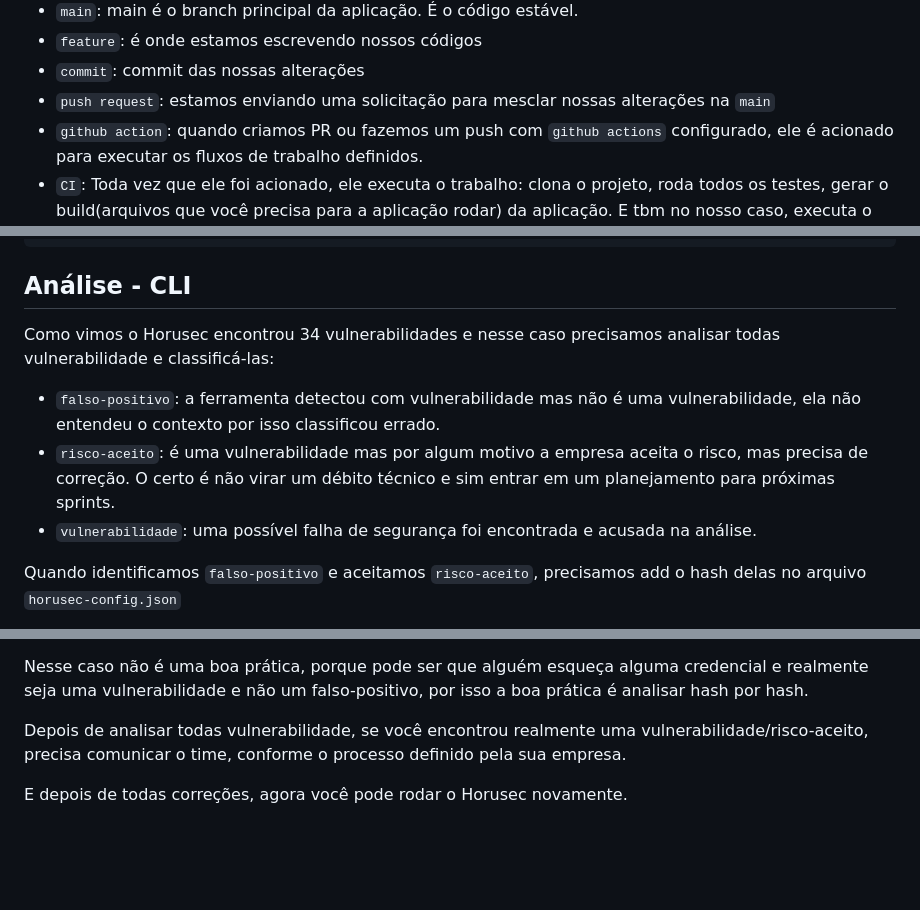
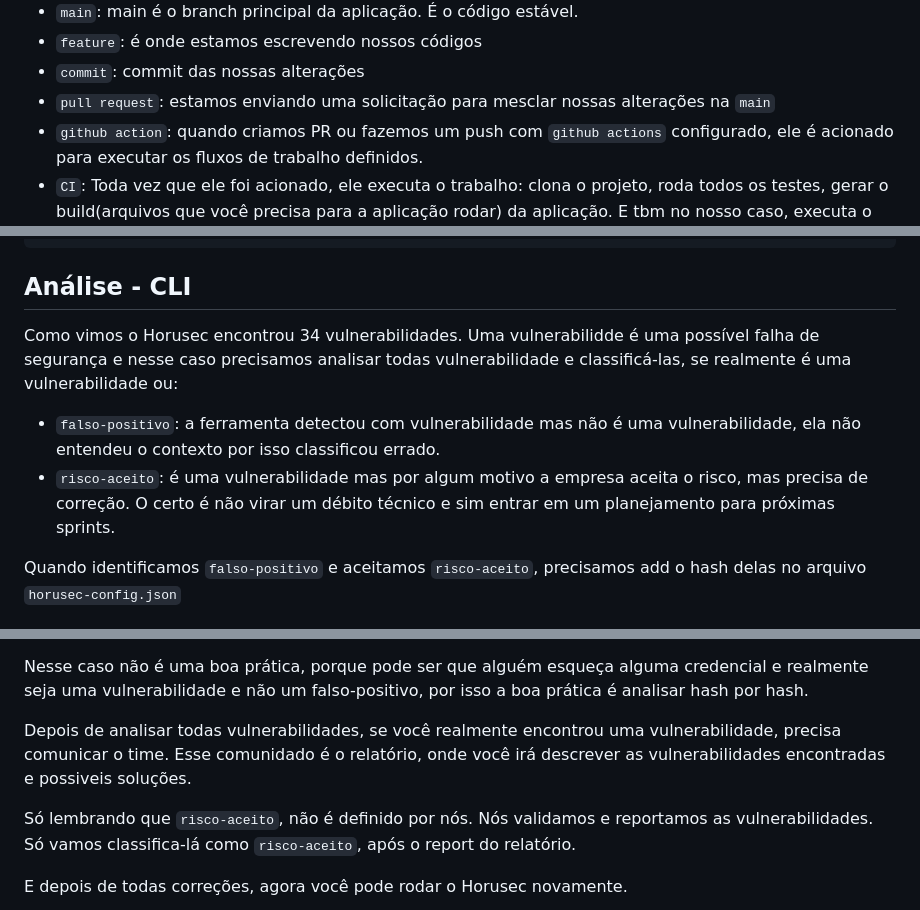
Before and after one commit to rayanepimentel/InfoSec-iniciante, a Markdown page: devSecOps/sast-parte2.md, 3 parts joined by grey strips. Rendered like a GitHub page; blank space fills up the shorter version.

Commit message:
ajuste sast-parte2.md

```diff
--- a/devSecOps/sast-parte2.md
+++ b/devSecOps/sast-parte2.md
@@ -20,7 +20,7 @@ O SAST que estamos utilizando é o [Horusec](https://docs.horusec.io/docs/pt-br/
 - `main`: main é o branch principal da aplicação. É o código estável.
 - `feature`: é onde estamos escrevendo nossos códigos
 - `commit`: commit das nossas alterações
-- `push request`: estamos enviando uma solicitação para mesclar nossas alterações na `main`
+- `pull request`: estamos enviando uma solicitação para mesclar nossas alterações na `main`
 - `github action`: quando criamos PR ou fazemos um push com `github actions` configurado, ele é acionado para executar os fluxos de trabalho definidos.
  - `CI`: Toda vez que ele foi acionado, ele executa o trabalho: clona o projeto, roda todos os testes, gerar o build(arquivos que você precisa para a aplicação rodar) da aplicação. E tbm no nosso caso, executa o Horusec.
  Ou seja, todas as vezes que fizermos um PR, esse processo garante que código de forma segura possa estar integrado na aplicação principal.
@@ -66,12 +66,11 @@ jobs:
 ## Análise - CLI
 
 
-Como vimos o Horusec encontrou 34 vulnerabilidades e nesse caso precisamos analisar todas vulnerabilidade e classificá-las:
+Como vimos o Horusec encontrou 34 vulnerabilidades. Uma vulnerabilidde é uma possível falha de segurança e nesse caso precisamos analisar todas vulnerabilidade e classificá-las, se realmente é uma vulnerabilidade ou:
 
 
 - `falso-positivo`: a ferramenta detectou com vulnerabilidade mas não é uma vulnerabilidade, ela não entendeu o contexto por isso classificou errado.
 - `risco-aceito`: é uma vulnerabilidade mas por algum motivo a empresa aceita o risco, mas precisa de correção. O certo é não virar um débito técnico e sim entrar em um planejamento para próximas sprints.
-- `vulnerabilidade`: uma possível falha de segurança foi encontrada e acusada na análise.
 
 
 Quando identificamos `falso-positivo` e aceitamos `risco-aceito`, precisamos add o hash delas no arquivo `horusec-config.json`
@@ -186,7 +185,10 @@ Por que não colocar o arquivo de configuração `config.py` na pasta ignore?
 
 Nesse caso não é uma boa prática, porque pode ser que alguém esqueça alguma credencial e realmente seja uma vulnerabilidade e não um falso-positivo, por isso a boa prática é analisar hash por hash.
 
-Depois de analisar todas vulnerabilidade, se você encontrou realmente uma vulnerabilidade/risco-aceito, precisa comunicar o time, conforme o processo definido pela sua empresa.
+Depois de analisar todas vulnerabilidades, se você realmente encontrou uma vulnerabilidade, precisa comunicar o time. Esse comunidado é o relatório, onde você irá descrever as vulnerabilidades encontradas e possiveis soluções.
+
+Só lembrando que `risco-aceito`, não é definido por nós. Nós validamos e reportamos as vulnerabilidades. Só vamos classifica-lá como `risco-aceito`, após o report do relatório.
+
 
 E depois de todas correções, agora você pode rodar o Horusec novamente.
 
```
Also changed, not shown: other parts of devSecOps/sast-parte2.md (+2 -2 lines).
